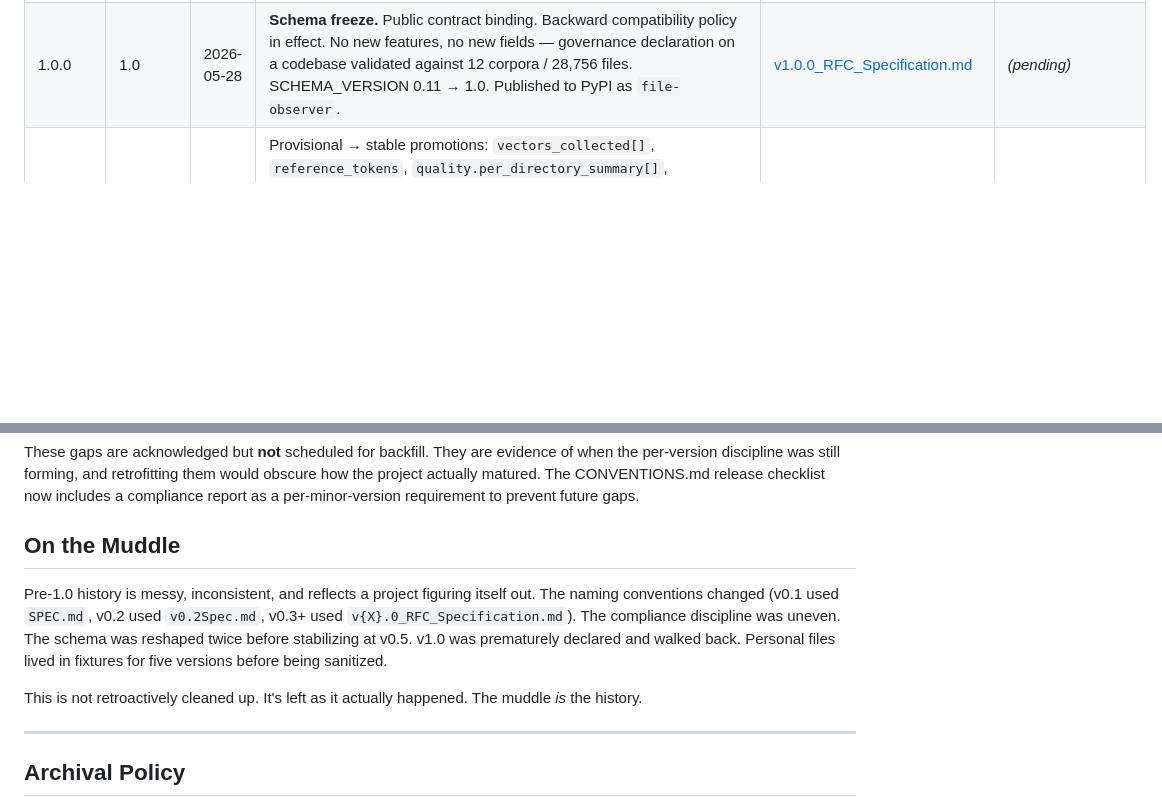
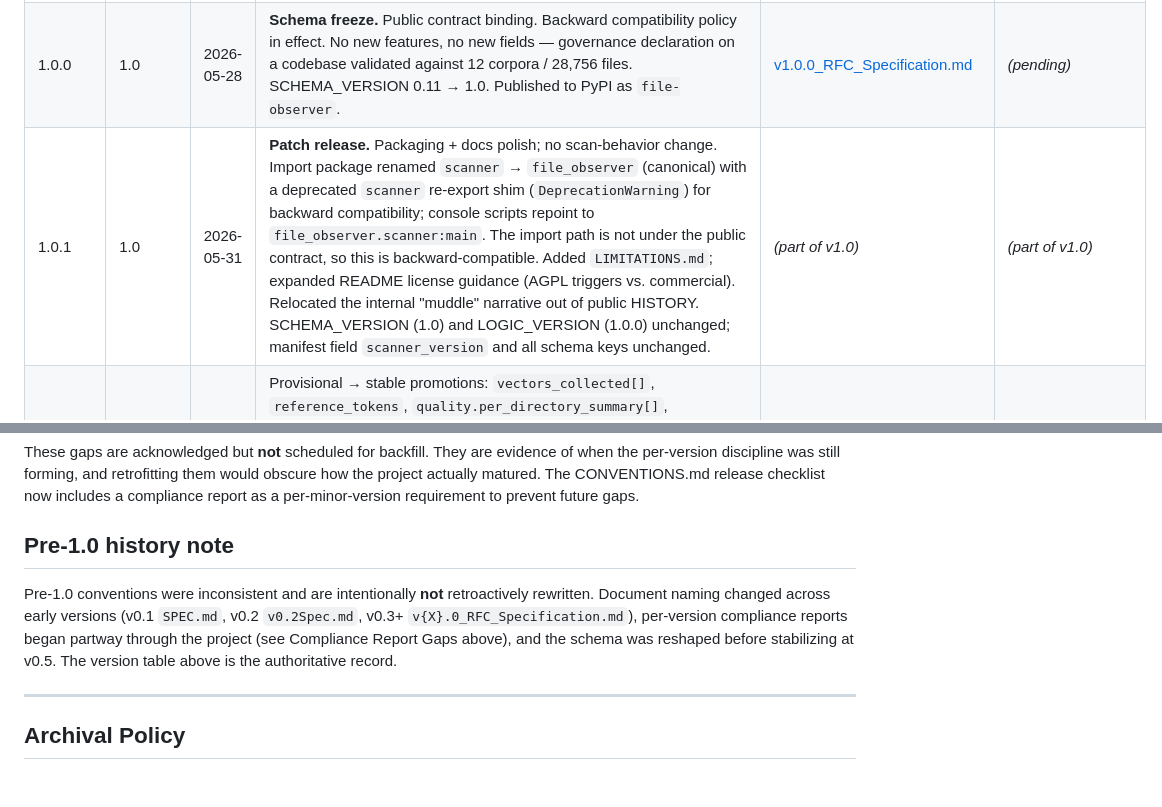
Before and after one commit to russalo/file-observer, a Markdown page: docs/HISTORY.md, 2 parts joined by grey strips. Drawn GitHub-style; blank space fills up the shorter version.

```diff
--- a/docs/HISTORY.md
+++ b/docs/HISTORY.md
@@ -31,6 +31,7 @@ This is the running index of all scanner versions, their specifications, and the
 | 0.9.0 | 0.9 | 2026-05-27 | **Vector abstraction** — the scanner becomes a corpus observer. `Vector` dataclass with identity digest (SHA-256 over vector_id + method_version + rules_hash + static_tuning_hash + reserved fields). New `vectors_collected[]` top-level manifest block. Two exemplar vectors: `chatlog` (refactored from v0.8, content-gated) and `reference_tokens` (new, unconditional, 7 subcategories). `reference_tokens` per-file field on all text files. Email body chatlog cross-cut (`specialist_metadata.email.body_chatlog`). Per-directory aggregation (`quality.per_directory_summary[]`). Dublin Core graduated to Adopted tier in STANDARDS_TRACKING — first standards promotion. All v0.9 additions provisional (§2.4). Validated against 6 corpora / 18K+ files. SCHEMA_VERSION 0.8 → 0.9 (additive). | [v0.9.0_RFC_Specification.md](archive/0.x/v0.9.0_RFC_Specification.md) | [COMPLIANCE-v0.9.md](archive/0.x/COMPLIANCE-v0.9.md) |
 | 0.10.0 | 0.10 | 2026-05-27 | Human-readable scan summary (`summary` field — deterministic Markdown paragraph on every manifest). `author_aggregate` corpus vector (cross-specialist author normalization, template-default candidate detection). `filename_patterns` vector (6 boolean subcategories on every file: date_prefix, version_marker, numbered_revision, template_name, uuid_filename, copy_suffix). Four vectors now in `vectors_collected[]`. Validated against Tika (64 authors found, 84 filename pattern hits). SCHEMA_VERSION 0.9 → 0.10 (additive). | [v0.10.0_RFC_Specification.md](archive/0.x/v0.10.0_RFC_Specification.md) | [COMPLIANCE-v0.10.md](archive/0.x/COMPLIANCE-v0.10.md) |
 | 1.0.0 | 1.0 | 2026-05-28 | **Schema freeze.** Public contract binding. Backward compatibility policy in effect. No new features, no new fields — governance declaration on a codebase validated against 12 corpora / 28,756 files. SCHEMA_VERSION 0.11 → 1.0. Published to PyPI as `file-observer`. | [v1.0.0_RFC_Specification.md](v1.0.0_RFC_Specification.md) | _(pending)_ |
+| 1.0.1 | 1.0 | 2026-05-31 | **Patch release.** Packaging + docs polish; no scan-behavior change. Import package renamed `scanner` → `file_observer` (canonical) with a deprecated `scanner` re-export shim (`DeprecationWarning`) for backward compatibility; console scripts repoint to `file_observer.scanner:main`. The import path is not under the public contract, so this is backward-compatible. Added `LIMITATIONS.md`; expanded README license guidance (AGPL triggers vs. commercial). Relocated the internal "muddle" narrative out of public HISTORY. SCHEMA_VERSION (1.0) and LOGIC_VERSION (1.0.0) unchanged; manifest field `scanner_version` and all schema keys unchanged. | _(part of v1.0)_ | _(part of v1.0)_ |
 | 0.11.0 | 0.11 | 2026-05-27 | Provisional → stable promotions: `vectors_collected[]`, `reference_tokens`, `quality.per_directory_summary[]`, `specialist_metadata.email.body_chatlog`, `filename_patterns` all promoted from §2.4 Internal Field Sets to stable. SECURITY.md added (observation-only scope, vulnerability reporting, dependency security, bounded observation). No new features, no new fields. SCHEMA_VERSION 0.10 → 0.11. | [v0.11.0_RFC_Specification.md](archive/0.x/v0.11.0_RFC_Specification.md) | [COMPLIANCE-v0.11.md](archive/0.x/COMPLIANCE-v0.11.md) |
 | 0.10.2 | 0.10 | 2026-05-27 | **Patch release.** Standalone Markdown report (`report_v{version}_{timestamp}.md`) written alongside the JSON/JSONL manifest. Human-readable report with summary, stats, quality, vector details, directory breakdown, specialist highlights, safety flags, and scan context. The JSON `summary` field is preserved unchanged. | _(part of v0.10)_ | _(part of v0.10)_ |
 | 0.10.1 | 0.10 | 2026-05-27 | **Patch release.** JSONL chatlog detection — `.jsonl` files with role-bearing JSON objects (`"type": "user"/"assistant"`) now trigger chatlog detection (rule 4). Message text extracted from JSONL structure and processed through existing chatlog extraction pipeline. `.jsonl` added to SUPPORTED_EXTENSIONS and REFERENCE_TOKENS_EXTENSIONS. Chatlog method_version 2 → 3. LOGIC_VERSION bumped (routing change: `.jsonl` files now get chatlog detection). | _(part of v0.10)_ | _(part of v0.10)_ |
@@ -64,11 +65,9 @@ We have known gaps in compliance reports:
 
 These gaps are acknowledged but **not** scheduled for backfill. They are evidence of when the per-version discipline was still forming, and retrofitting them would obscure how the project actually matured. The CONVENTIONS.md release checklist now includes a compliance report as a per-minor-version requirement to prevent future gaps.
 
-## On the Muddle
+## Pre-1.0 history note
 
-Pre-1.0 history is messy, inconsistent, and reflects a project figuring itself out. The naming conventions changed (v0.1 used `SPEC.md`, v0.2 used `v0.2Spec.md`, v0.3+ used `v{X}.0_RFC_Specification.md`). The compliance discipline was uneven. The schema was reshaped twice before stabilizing at v0.5. v1.0 was prematurely declared and walked back. Personal files lived in fixtures for five versions before being sanitized.
-
-This is not retroactively cleaned up. It's left as it actually happened. The muddle *is* the history.
+Pre-1.0 conventions were inconsistent and are intentionally **not** retroactively rewritten. Document naming changed across early versions (v0.1 `SPEC.md`, v0.2 `v0.2Spec.md`, v0.3+ `v{X}.0_RFC_Specification.md`), per-version compliance reports began partway through the project (see Compliance Report Gaps above), and the schema was reshaped before stabilizing at v0.5. The version table above is the authoritative record.
 
 ---
 
```
Also changed, not shown: docs/LIMITATIONS.md (added, +78 -0 lines), docs/README.md (+20 -2 lines).
